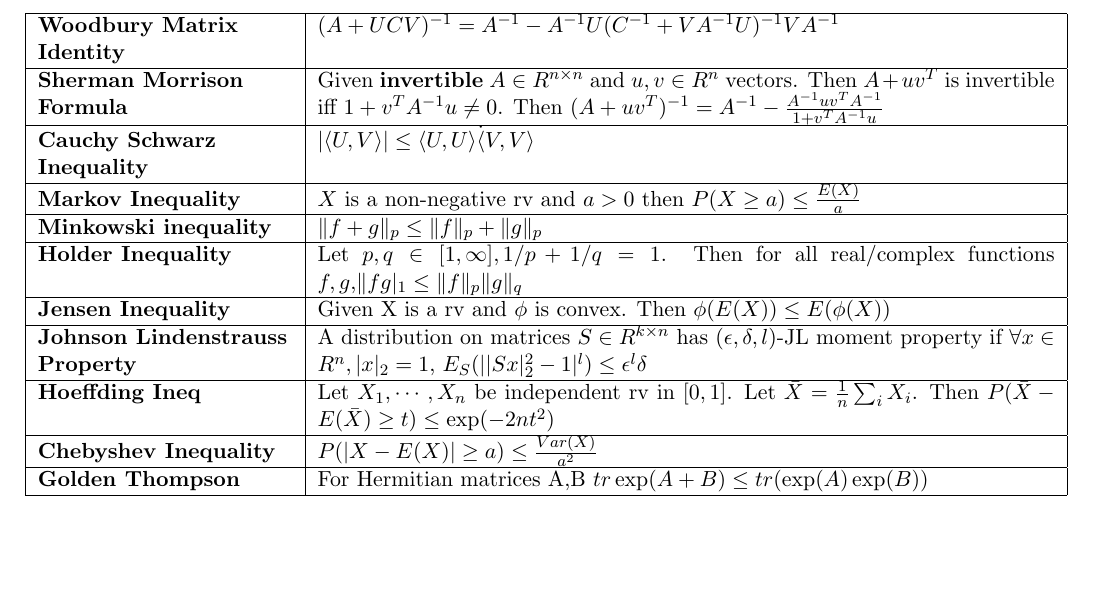
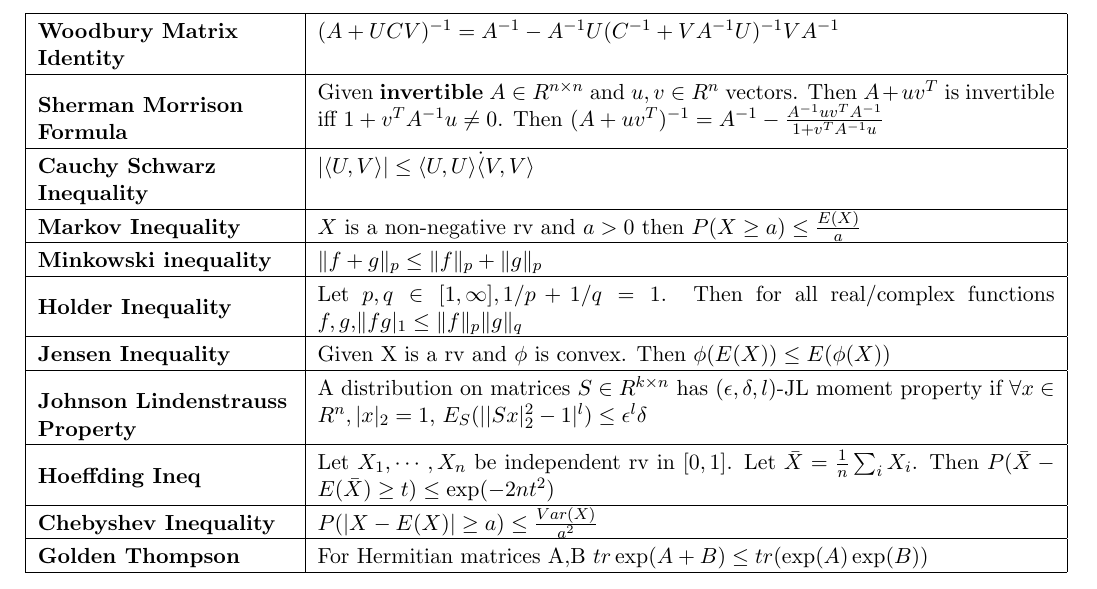
Before and after one commit to hhchin/cs-cheatsheet, a LaTeX document (cheatsheet.tex): part of the page, cut so that both start at the same text, the shorter picture padded with empty space. Compiled offline with pdfLaTeX.

Commit message:
spacing between rows in table

```diff
--- a/cheatsheet.tex
+++ b/cheatsheet.tex
@@ -14,13 +14,14 @@
 \usepackage{mathtools}
 \usepackage{array}
 \DeclarePairedDelimiter{\ceil}{\lceil}{\rceil}
+\setlength\extrarowheight{0.1cm}
 
 \DeclareGraphicsExtensions{.pdf,.png,.jpg}
 
 \setlength\parindent{0pt}
 
 \begin{document}
-\begin{tabular}{|>{\raggedright}p{4.5cm}|p{13cm}|} \hline
+\begin{tabular}{|>{\raggedright}p{4.5cm}|m{13cm}|} \hline
 \textbf{Woodbury Matrix Identity} & $(A+UCV)^{-1} = A^{-1} - A^{-1}U(C^{-1}+VA^{-1}U)^{-1}VA^{-1}$\\ \hline
 \textbf{Sherman Morrison Formula} & Given \textbf{invertible} $A \in R^{n\times n}$ and $u,v\in R^n$ vectors. Then $A+uv^T$ is invertible iff $1+v^TA^{-1}u \neq 0$. Then $(A+uv^T)^{-1} = A^{-1}-\frac{A^{-1}uv^TA^{-1}}{1+v^TA^{-1}u}$\\ \hline
 \textbf{Cauchy Schwarz Inequality} & $ |\langle U, V \rangle| \leq \langle U, U\rangle \dot \langle V, V\rangle $\\ \hline
```
Also changed, not shown: cheatsheet_base.tex (+2 -1 lines), cheatsheet.pdf.
